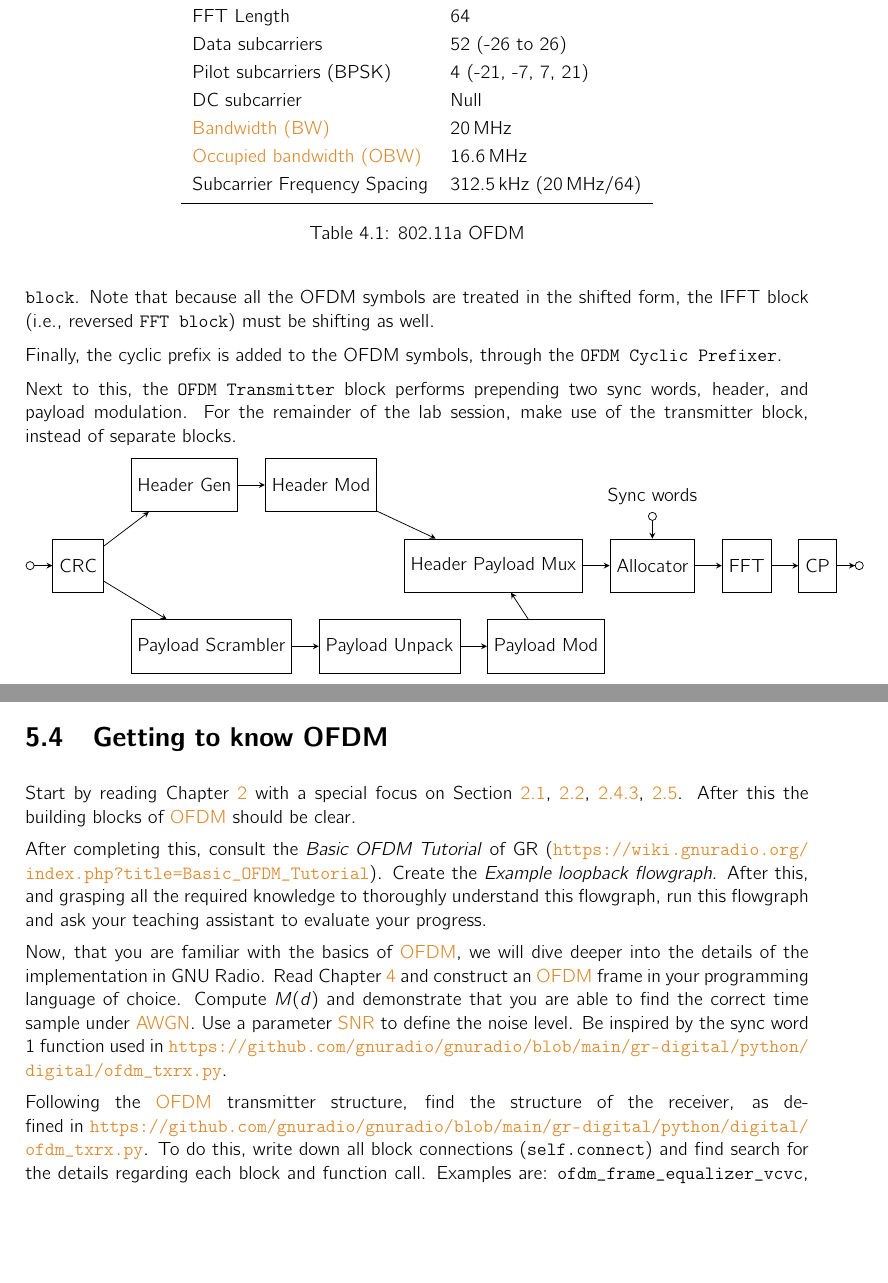
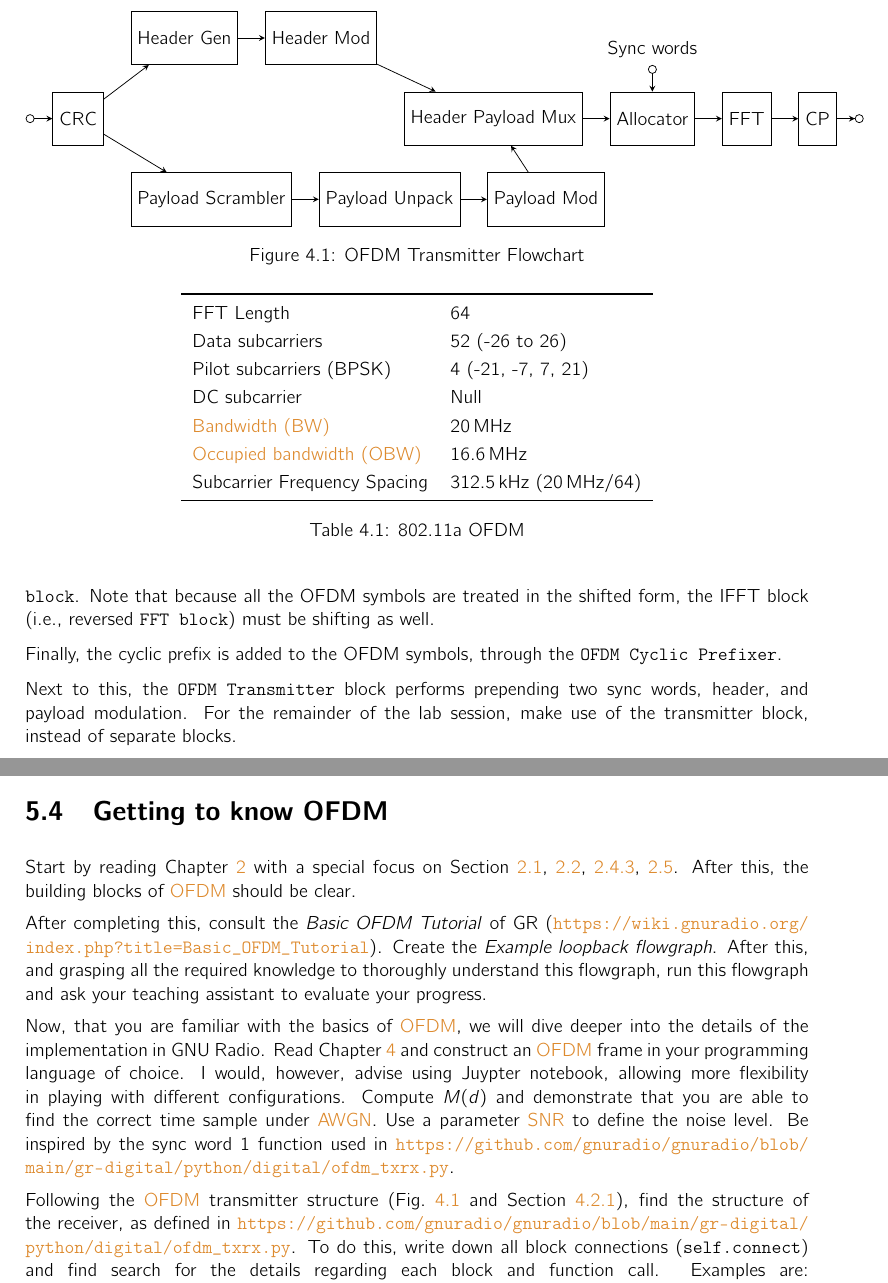
Before and after one commit to GillesC/Wireless-Communication-Lab-OFDM, a LaTeX thesis (main.tex, which reads chapters/OFDM-in-GR.tex, chapters/assignments.tex): two parts of pages 34 and 42 of 46, joined at a grey line, cut so that both start at the same text, the shorter picture padded with empty space. Compiled offline with pdfLaTeX; TikZ figures are drawn from their code, not taken from saved files.

Commit message:
Added more info into assignment

```diff
--- a/chapters/OFDM-in-GR.tex
+++ b/chapters/OFDM-in-GR.tex
@@ -122,3 +125,4 @@ Next to this, the \texttt{OFDM Transmitter} block performs prepending two sync w
     \draw[o->] (sync) -- (allocator);
 
 \end{tikzpicture}
+    \caption{OFDM Transmitter Flowchart}
--- a/chapters/assignments.tex
+++ b/chapters/assignments.tex
@@ -102,11 +102,11 @@ It is imperative for the remainder of the lab sessions that you will carefully a
 
 \section{Getting to know OFDM}
 Start by reading~\cref{sec:basic} with a special focus on Section~\ref{sec:ofdm-laymen},~\ref{sec:ofdm-overview},~\ref{ss:equ},~\ref{sec:cohmod}.
-After this the building blocks of \gls{ofdm} should be clear.
+After this, the building blocks of \gls{ofdm} should be clear.
 
 After completing this, consult the \textit{Basic OFDM Tutorial} of GR (\url{https://wiki.gnuradio.org/index.php?title=Basic_OFDM_Tutorial}). Create the \textit{Example loopback flowgraph}. After this, and grasping all the required knowledge to thoroughly understand this flowgraph, run this flowgraph and ask your teaching assistant to evaluate your progress.
 
 
-Now, that you are familiar with the basics of \gls{ofdm}, we will dive deeper into the details of the implementation in GNU~Radio. Read~\cref{chap:ofdm-gnuradio} and construct an \gls{ofdm} frame in your programming language of choice. Compute $M(d)$ and demonstrate that you are able to find the correct time sample under \gls{awgn}. Use a parameter \gls{snr} to define the noise level. Be inspired by the sync word 1 function used in \url{https://github.com/gnuradio/gnuradio/blob/main/gr-digital/python/digital/ofdm_txrx.py}.
+Now, that you are familiar with the basics of \gls{ofdm}, we will dive deeper into the details of the implementation in GNU~Radio. Read~\cref{chap:ofdm-gnuradio} and construct an \gls{ofdm} frame in your programming language of choice. I would, however, advise using Juypter notebook, allowing more flexibility in playing with different configurations. Compute $M(d)$ and demonstrate that you are able to find the correct time sample under \gls{awgn}. Use a parameter \gls{snr} to define the noise level. Be inspired by the sync word 1 function used in \url{https://github.com/gnuradio/gnuradio/blob/main/gr-digital/python/digital/ofdm_txrx.py}.
 
-Following the \gls{ofdm} transmitter structure, find the structure of the receiver, as defined in \url{https://github.com/gnuradio/gnuradio/blob/main/gr-digital/python/digital/ofdm_txrx.py}. To do this, write down all block connections (\texttt{self.connect}) and find search for the details regarding each block and function call. Examples are: \mintinline{python}{ofdm_frame_equalizer_vcvc}, \mintinline{python}{ofdm_sync_sc_cfb} and \mintinline{python}{channelest}. You can use \gls{grc} to help replicate the internal flow graph if the \gls{ofdm} receiver.
+Following the \gls{ofdm} transmitter structure (\cref{fig:ofdm-tx-flowchart} and \cref{sec:ofdm-tx}), find the structure of the receiver, as defined in \url{https://github.com/gnuradio/gnuradio/blob/main/gr-digital/python/digital/ofdm_txrx.py}. To do this, write down all block connections (\texttt{self.connect}) and find search for the details regarding each block and function call. Examples are: \mintinline{python}{ofdm_frame_equalizer_vcvc}, \mintinline{python}{ofdm_sync_sc_cfb} and \mintinline{python}{channelest}. You can use \gls{grc} to help replicate the internal flow graph if the \gls{ofdm} receiver.
```
Also changed, not shown: chapters/evaluation.tex (+1 -1 lines), OFDM_Lab.pdf, chapters/OFDM-in-GR.tex (8 more changed lines), chapters/assignments.tex (2 more changed lines).
